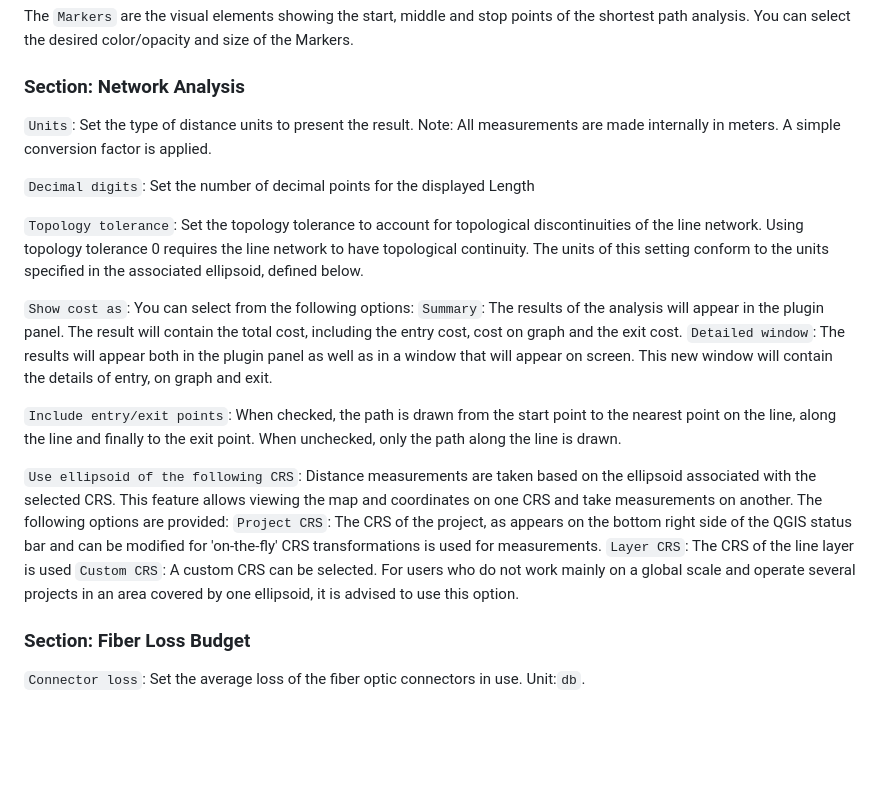
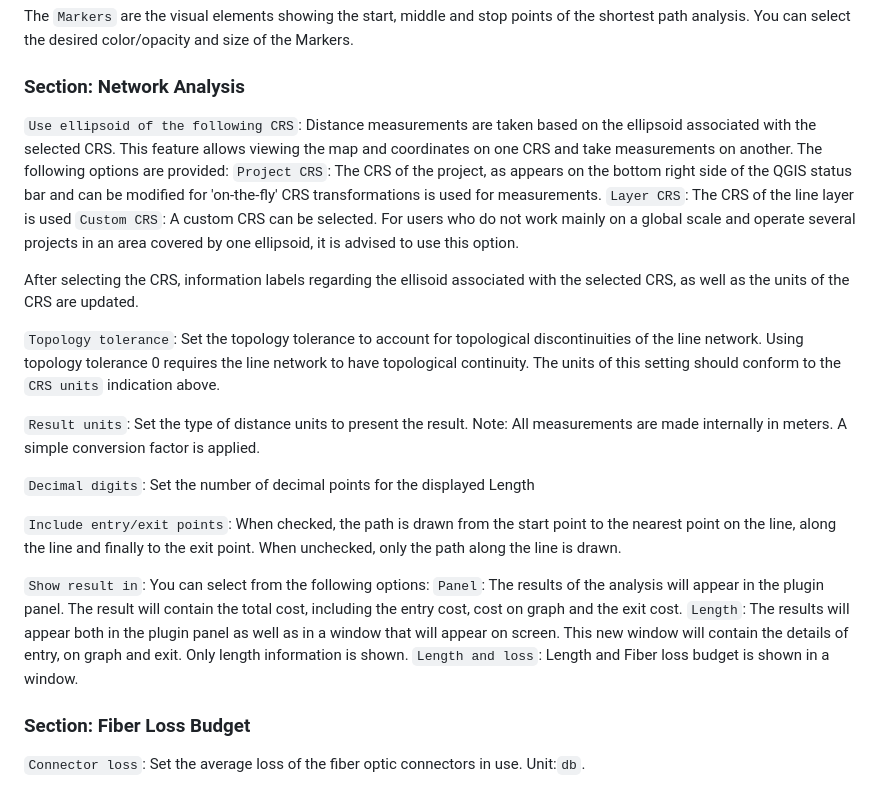
Before and after one commit to fryktoria/On-the-Fly-Shortest-Path, a Markdown page: README.md, the part around the change. Drawn GitHub-style; blank space fills up the shorter version.

```diff
--- a/README.md
+++ b/README.md
@@ -78,24 +78,25 @@ The `Markers` are the visual elements showing the start, middle and stop points
 
 ### Section: Network Analysis
 
-`Units`: Set the type of distance units to present the result. Note: All measurements are made internally in meters. A simple conversion factor is applied.
-
-`Decimal digits`: Set the number of decimal points for the displayed Length
-
-`Topology tolerance`: Set the topology tolerance to account for topological discontinuities of the line network. Using topology tolerance 0 requires the line network to have topological continuity. The units of this setting conform to the units specified in the associated ellipsoid, defined below.
-
-`Show cost as`: You can select from the following options:
-   `Summary`: The results of the analysis will appear in the plugin panel. The result will contain the total cost, including the entry cost, cost on graph and the exit cost.
-   `Detailed window`: The results will appear both in the plugin panel as well as in a window that will appear on screen. This new window will contain the details of entry, on graph and exit.
-
-`Include entry/exit points`: When checked, the path is drawn from the start point to the nearest point on the line, along the line and finally to the exit point. When unchecked, only the path along the line is drawn.
-
 `Use ellipsoid of the following CRS`: Distance measurements are taken based on the ellipsoid associated with the selected CRS. This feature allows viewing the map and coordinates on one CRS and take measurements on another. The following options are provided:
 `Project CRS`: The CRS of the project, as appears on the bottom right side of the QGIS status bar and can be modified for 'on-the-fly' CRS transformations is used for measurements.
 `Layer CRS`: The CRS of the line layer is used
 `Custom CRS`: A custom CRS can be selected. For users who do not work mainly on a global scale and operate several projects in an area covered by one ellipsoid, it is advised to use this option.
 
+After selecting the CRS, information labels regarding the ellisoid associated with the selected CRS, as well as the units of the CRS are updated.
 
+`Topology tolerance`: Set the topology tolerance to account for topological discontinuities of the line network. Using topology tolerance 0 requires the line network to have topological continuity. The units of this setting should conform to the `CRS units` indication above.
+
+`Result units`: Set the type of distance units to present the result. Note: All measurements are made internally in meters. A simple conversion factor is applied.
+
+`Decimal digits`: Set the number of decimal points for the displayed Length
+
+`Include entry/exit points`: When checked, the path is drawn from the start point to the nearest point on the line, along the line and finally to the exit point. When unchecked, only the path along the line is drawn.
+
+`Show result in`: You can select from the following options:
+   `Panel`: The results of the analysis will appear in the plugin panel. The result will contain the total cost, including the entry cost, cost on graph and the exit cost.
+   `Length`: The results will appear both in the plugin panel as well as in a window that will appear on screen. This new window will contain the details of entry, on graph and exit. Only length information is shown.
+   `Length and loss`: Length and Fiber loss budget is shown in a window.
 
 ### Section: Fiber Loss Budget
 
```
